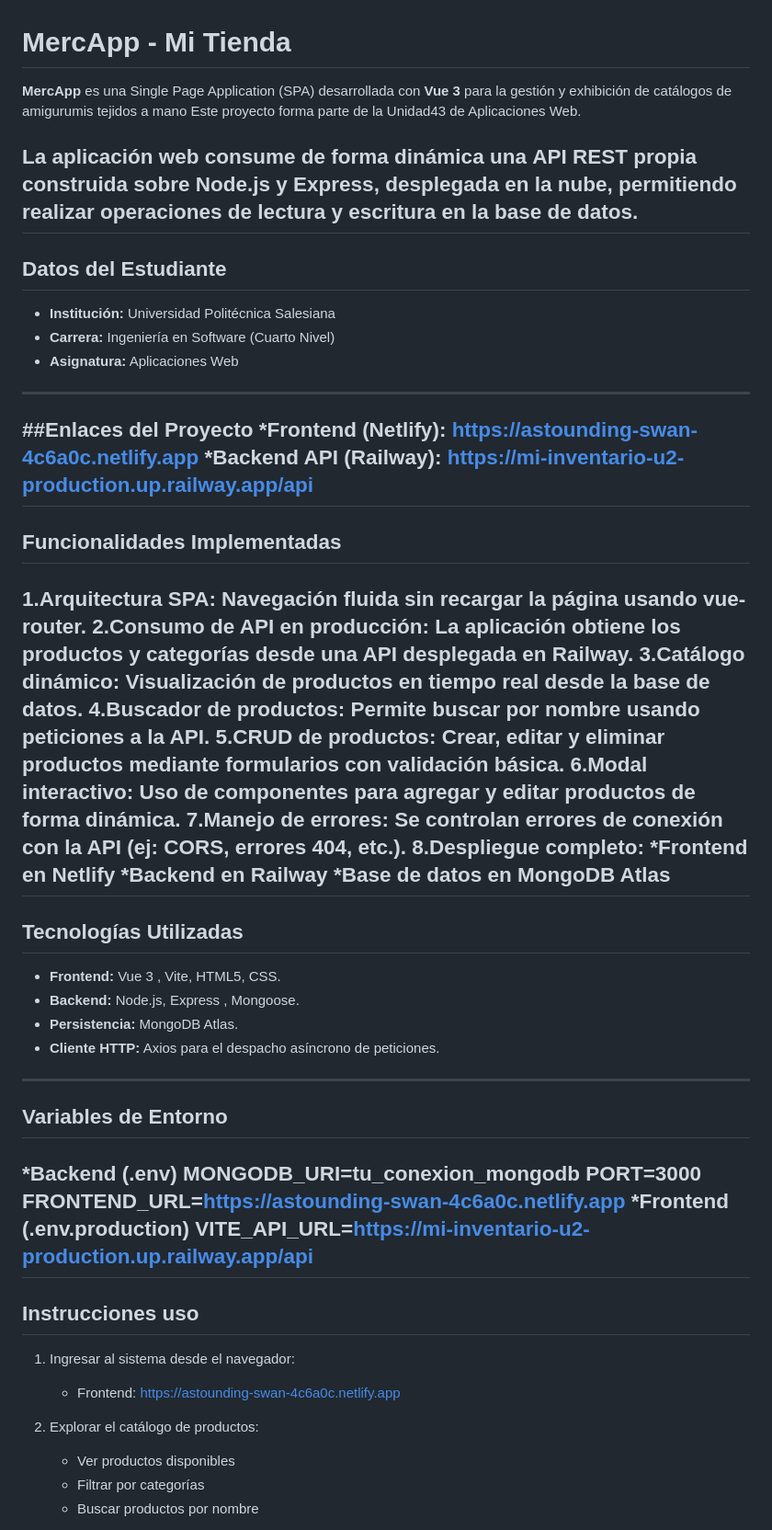
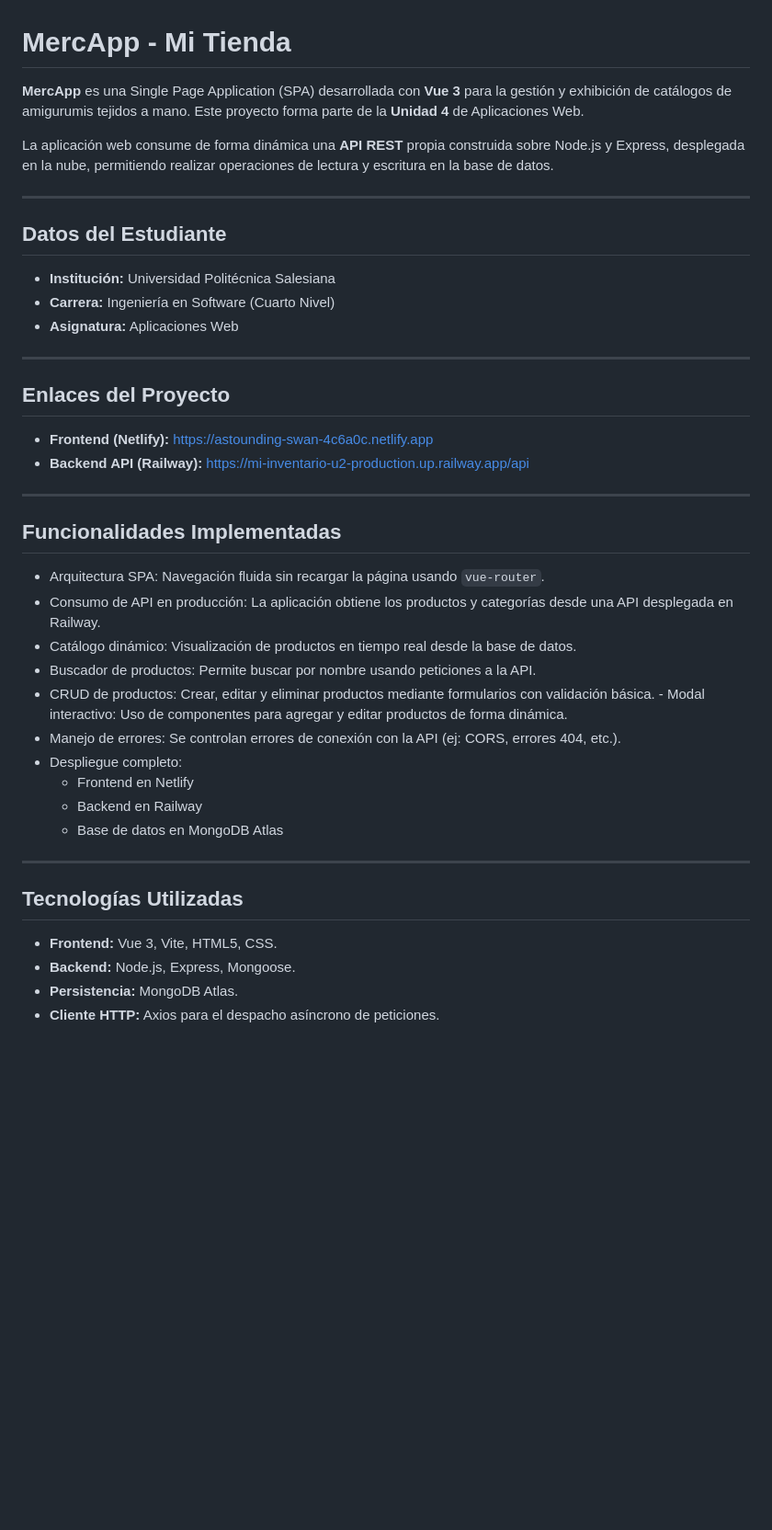
Before and after one commit to Di0118/mi-inventario-U2, a Markdown page: README.md, the part around one of its changes. Shown at 92% size. Drawn GitHub-style; blank space fills up the shorter version.

```diff
--- a/README.md
+++ b/README.md
@@ -1,54 +1,42 @@
 # MercApp - Mi Tienda
 
- **MercApp** es una Single Page Application (SPA) desarrollada con **Vue 3** para la gestión y exhibición de catálogos de amigurumis tejidos a mano Este proyecto forma parte de la Unidad43 de Aplicaciones Web.
+**MercApp** es una Single Page Application (SPA) desarrollada con **Vue 3** para la gestión y exhibición de catálogos de amigurumis tejidos a mano. Este proyecto forma parte de la **Unidad 4** de Aplicaciones Web.
 
 La aplicación web consume de forma dinámica una **API REST** propia construida sobre Node.js y Express, desplegada en la nube, permitiendo realizar operaciones de lectura y escritura en la base de datos.
+
 ---
 
 ## Datos del Estudiante
 * **Institución:** Universidad Politécnica Salesiana
 * **Carrera:** Ingeniería en Software (Cuarto Nivel)
 * **Asignatura:** Aplicaciones Web
+
 ---
-##Enlaces del Proyecto
-*Frontend (Netlify): https://astounding-swan-4c6a0c.netlify.app
-*Backend API (Railway): https://mi-inventario-u2-production.up.railway.app/api
+
+## Enlaces del Proyecto
+* **Frontend (Netlify):** https://astounding-swan-4c6a0c.netlify.app
+* **Backend API (Railway):** https://mi-inventario-u2-production.up.railway.app/api
+
 ---
+
 ## Funcionalidades Implementadas
 
-1.Arquitectura SPA: Navegación fluida sin recargar la página usando vue-router.
-2.Consumo de API en producción: La aplicación obtiene los productos y categorías desde una API desplegada en Railway.
-3.Catálogo dinámico: Visualización de productos en tiempo real desde la base de datos.
-4.Buscador de productos: Permite buscar por nombre usando peticiones a la API.
-5.CRUD de productos: Crear, editar y eliminar productos mediante formularios con validación básica.
-6.Modal interactivo: Uso de componentes para agregar y editar productos de forma dinámica.
-7.Manejo de errores: Se controlan errores de conexión con la API (ej: CORS, errores 404, etc.).
-8.Despliegue completo:
-*Frontend en Netlify
-*Backend en Railway
-*Base de datos en MongoDB Atlas
+- Arquitectura SPA: Navegación fluida sin recargar la página usando `vue-router`.
+- Consumo de API en producción: La aplicación obtiene los productos y categorías desde una API desplegada en Railway.
+- Catálogo dinámico: Visualización de productos en tiempo real desde la base de datos.
+- Buscador de productos: Permite buscar por nombre usando peticiones a la API.
+- CRUD de productos: Crear, editar y eliminar productos mediante formularios con validación básica. - Modal interactivo: Uso de componentes para agregar y editar productos de forma dinámica.
+- Manejo de errores: Se controlan errores de conexión con la API (ej: CORS, errores 404, etc.).
+- Despliegue completo:
+   * Frontend en Netlify
+   * Backend en Railway
+   * Base de datos en MongoDB Atlas
+
 ---
+
 ## Tecnologías Utilizadas
 
-* **Frontend:** Vue 3 , Vite, HTML5, CSS.
-* **Backend:** Node.js, Express , Mongoose.
+* **Frontend:** Vue 3, Vite, HTML5, CSS.
+* **Backend:** Node.js, Express, Mongoose.
 * **Persistencia:** MongoDB Atlas.
 * **Cliente HTTP:** Axios para el despacho asíncrono de peticiones.
----
-## Variables de Entorno
-*Backend (.env)
-MONGODB_URI=tu_conexion_mongodb
-PORT=3000
-FRONTEND_URL=https://astounding-swan-4c6a0c.netlify.app
-*Frontend (.env.production)
-VITE_API_URL=https://mi-inventario-u2-production.up.railway.app/api
----
-## Instrucciones uso
-1. Ingresar al sistema desde el navegador:
-   * Frontend: https://astounding-swan-4c6a0c.netlify.app
-
-2. Explorar el catálogo de productos:
-   * Ver productos disponibles
-   * Filtrar por categorías
-   * Buscar productos por nombre
-
```
Also changed, not shown: other parts of README.md (+58 -23 lines).
